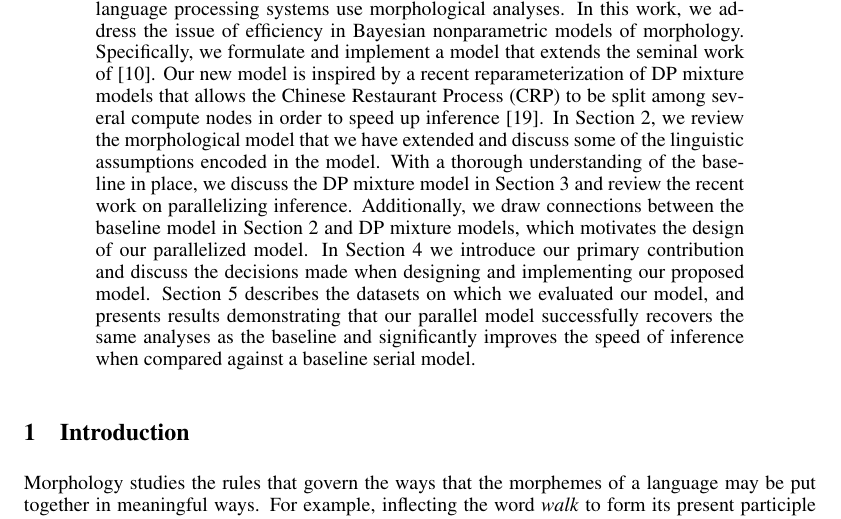
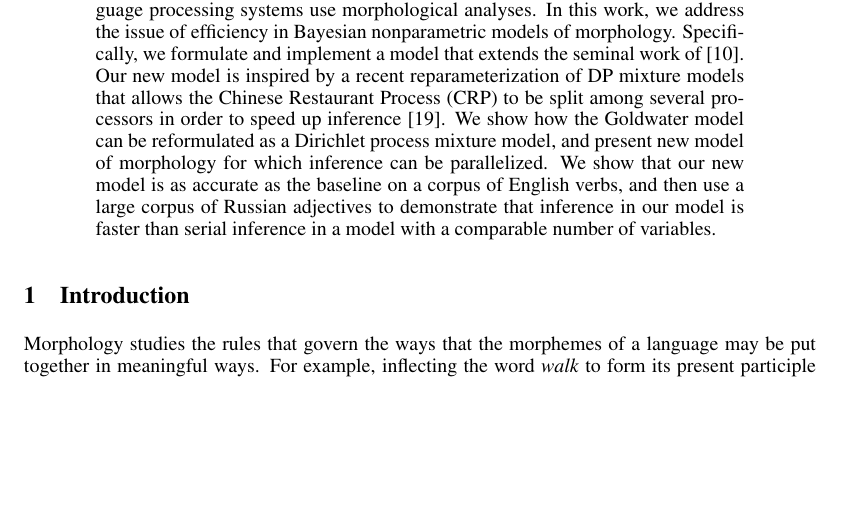
Before and after one commit to morphology/pgm-project, a LaTeX paper (doc/final/final.tex): part of page 1 of 13, cut so that both start at the same text, the shorter picture padded with empty space. Compiled offline with pdfLaTeX.

Commit message:
Improve abstract

```diff
--- a/doc/final/final.tex
+++ b/doc/final/final.tex
@@ -37,22 +37,14 @@ Phani Gadde\\
   extends the seminal work of \cite{goldwater2011}. Our new model is
   inspired by a recent reparameterization of DP mixture models that
   allows the Chinese Restaurant Process (CRP) to be split among
-  several compute nodes in order to speed up inference
-  \cite{williamson2013}. In Section \ref{sec:existing-models}, we
-  review the morphological model that we have extended and discuss
-  some of the linguistic assumptions encoded in the model. With a
-  thorough understanding of the baseline in place, we discuss the DP
-  mixture model in Section \ref{sec:dpmm} and review the recent work
-  on parallelizing inference. Additionally, we draw connections
-  between the baseline model in Section \ref{sec:existing-models} and
-  DP mixture models, which motivates the design of our parallelized
-  model. In Section \ref{sec:parallel-goldwater} we introduce our
-  primary contribution and discuss the decisions made when designing
-  and implementing our proposed model. Section \ref{sec:evaluation}
-  describes the datasets on which we evaluated our model, and presents
-  results demonstrating that our parallel model successfully recovers
-  the same analyses as the baseline and significantly improves the
-  speed of inference when compared against a baseline serial model.
+  several processors in order to speed up inference
+  \cite{williamson2013}. We show how the Goldwater model can be
+  reformulated as a Dirichlet process mixture model, and present new
+  model of morphology for which inference can be parallelized. We show
+  that our new model is as accurate as the baseline on a corpus of
+  English verbs, and then use a large corpus of Russian adjectives to
+  demonstrate that inference in our model is faster than serial
+  inference in a model with a comparable number of variables.
 \end{abstract}
 
 \section{Introduction}
```
